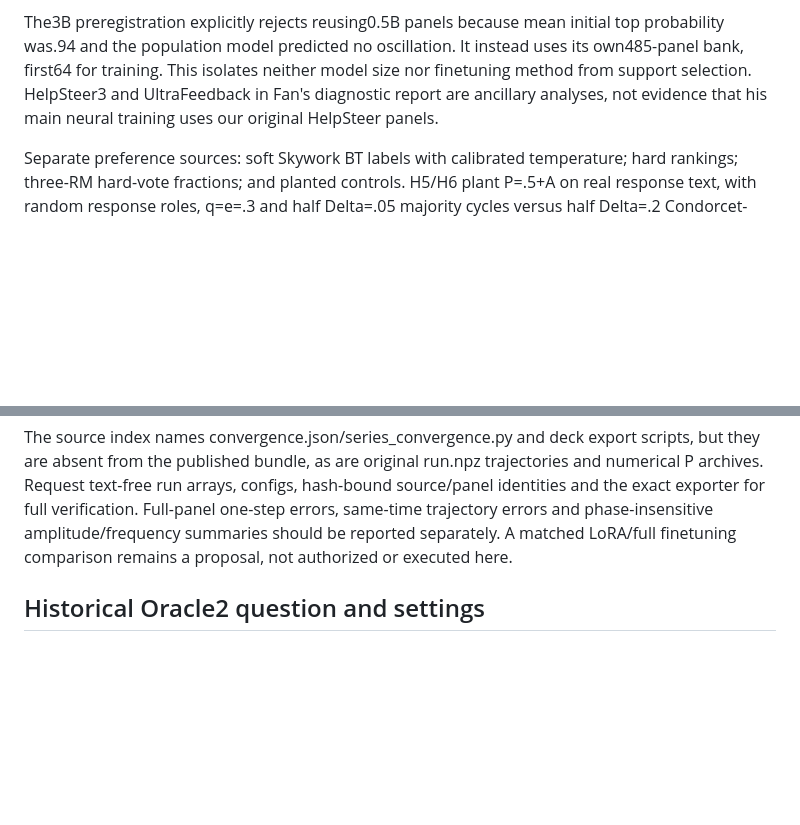
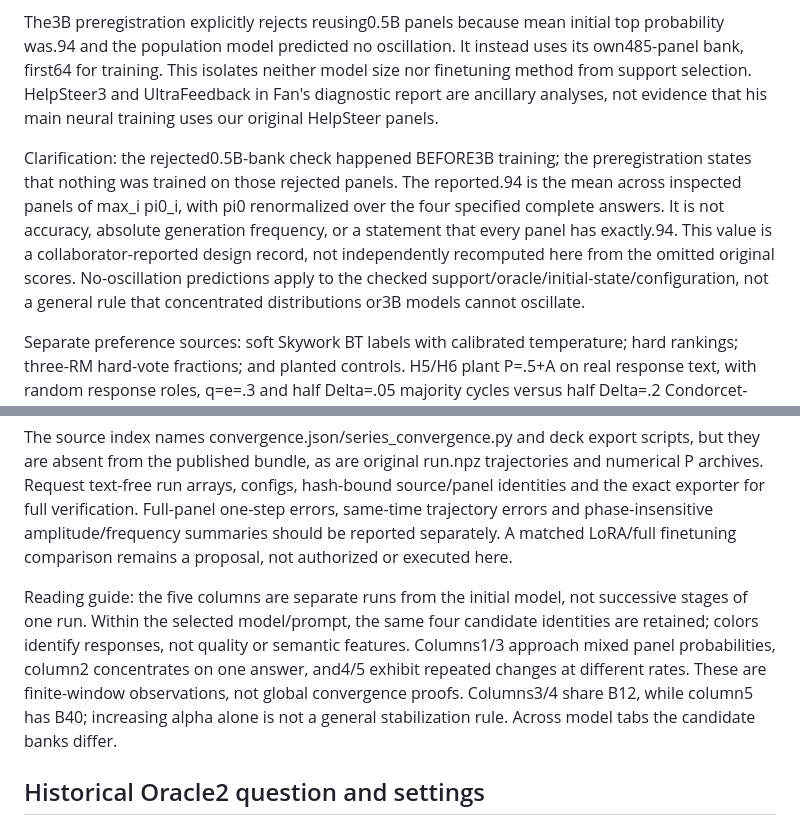
Before and after one commit to yuhe-zzy/LLM_Sampling, a Markdown page: doc/SCIENTIFIC_CONTEXT.md, 2 parts joined by grey strips. Drawn GitHub-style; blank space fills up the shorter version.

Commit message:
Clarify page10 interpretation and pretraining candidate check

```diff
--- a/doc/SCIENTIFIC_CONTEXT.md
+++ b/doc/SCIENTIFIC_CONTEXT.md
@@ -204,6 +204,16 @@ neither model size nor finetuning method from support selection. HelpSteer3 and
 UltraFeedback in Fan's diagnostic report are ancillary analyses, not evidence
 that his main neural training uses our original HelpSteer panels.
 
+Clarification: the rejected0.5B-bank check happened BEFORE3B training; the
+preregistration states that nothing was trained on those rejected panels.
+The reported.94 is the mean across inspected panels of max_i pi0_i, with pi0
+renormalized over the four specified complete answers. It is not accuracy,
+absolute generation frequency, or a statement that every panel has exactly.94.
+This value is a collaborator-reported design record, not independently
+recomputed here from the omitted original scores. No-oscillation predictions
+apply to the checked support/oracle/initial-state/configuration, not a general
+rule that concentrated distributions or3B models cannot oscillate.
+
 Separate preference sources: soft Skywork BT labels with calibrated temperature;
 hard rankings; three-RM hard-vote fractions; and planted controls. H5/H6 plant
 P=.5+A on real response text, with random response roles, q=e=.3 and half
@@ -285,6 +295,15 @@ hash-bound source/panel identities and the exact exporter for full verification.
 Full-panel one-step errors, same-time trajectory errors and phase-insensitive
 amplitude/frequency summaries should be reported separately. A matched LoRA/full
 finetuning comparison remains a proposal, not authorized or executed here.
+
+Reading guide: the five columns are separate runs from the initial model, not
+successive stages of one run. Within the selected model/prompt, the same four
+candidate identities are retained; colors identify responses, not quality or
+semantic features. Columns1/3 approach mixed panel probabilities, column2
+concentrates on one answer, and4/5 exhibit repeated changes at different rates.
+These are finite-window observations, not global convergence proofs. Columns3/4
+share B12, while column5 has B40; increasing alpha alone is not a general
+stabilization rule. Across model tabs the candidate banks differ.
 
 ## Historical Oracle2 question and settings
 
```
Also changed, not shown: daily-notes/2026-10-20.md (+16 -0 lines), handoff/current.md (+7 -7 lines).
